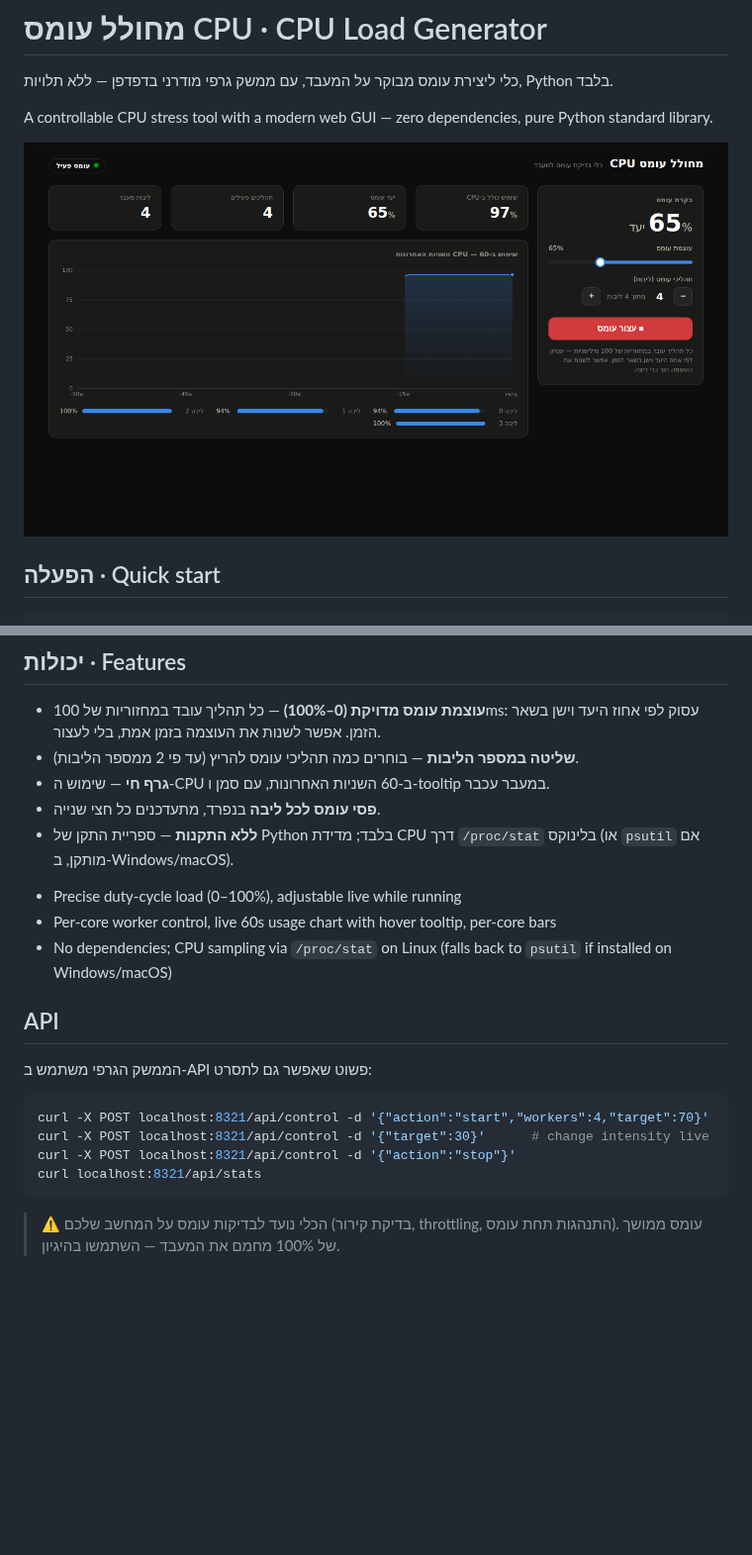
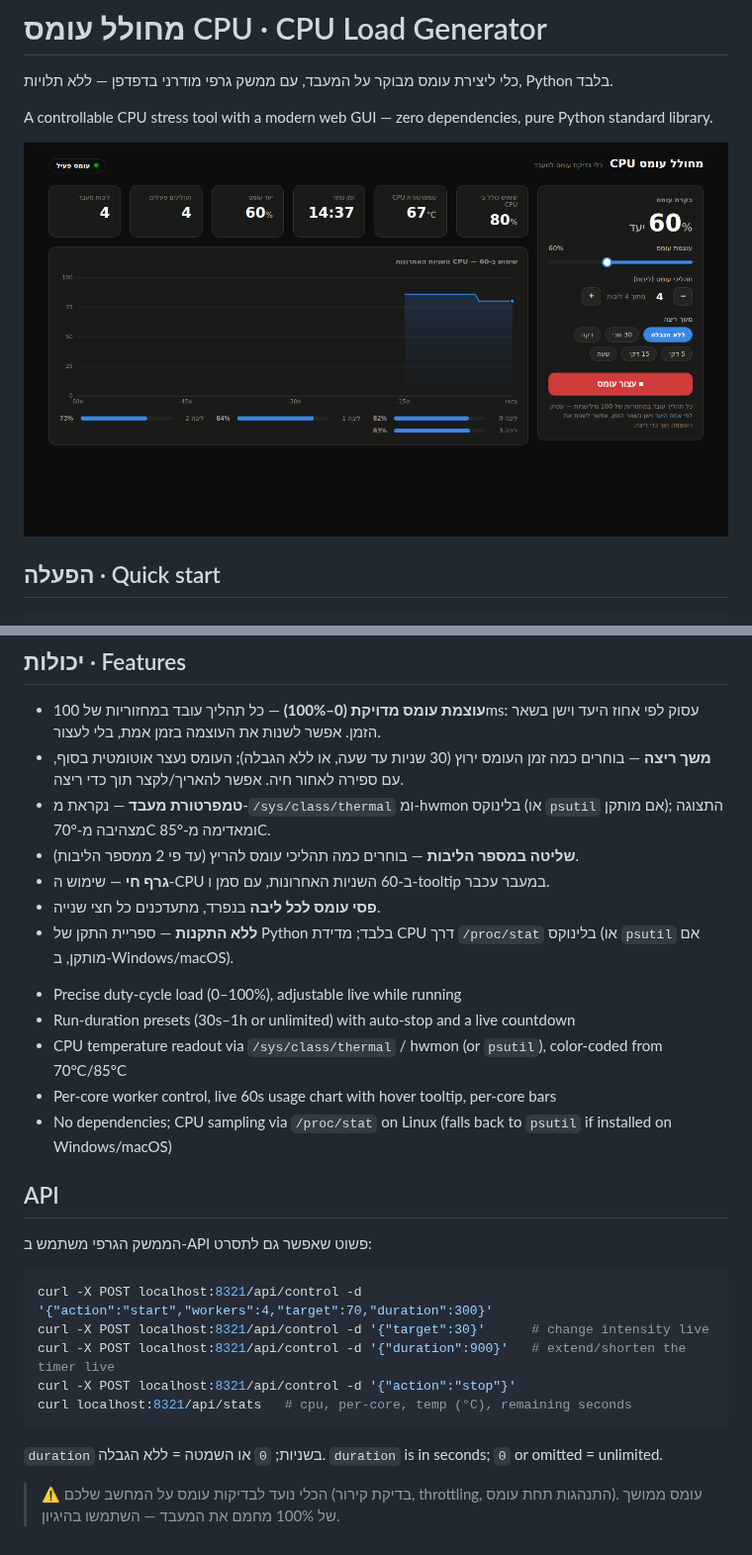
Before and after one commit to oded2741z-glitch/claude, a Markdown page: README.md, 2 parts joined by grey strips. Shown at 99% size. GitHub-like rendering; pictures changed too: docs/screenshot.png; blank space fills up the shorter version.

````diff
--- a/README.md
+++ b/README.md
@@ -23,12 +23,16 @@ python3 cpu_load.py --port 9000 --no-browser
 ## יכולות · Features
 
 - **עוצמת עומס מדויקת (0–100%)** — כל תהליך עובד במחזוריות של 100ms: עסוק לפי אחוז היעד וישן בשאר הזמן. אפשר לשנות את העוצמה בזמן אמת, בלי לעצור.
+- **משך ריצה** — בוחרים כמה זמן העומס ירוץ (30 שניות עד שעה, או ללא הגבלה); העומס נעצר אוטומטית בסוף, עם ספירה לאחור חיה. אפשר להאריך/לקצר תוך כדי ריצה.
+- **טמפרטורת מעבד** — נקראת מ-`/sys/class/thermal` ומ-hwmon בלינוקס (או `psutil` אם מותקן); התצוגה מצהיבה מ-70°C ומאדימה מ-85°C.
 - **שליטה במספר הליבות** — בוחרים כמה תהליכי עומס להריץ (עד פי 2 ממספר הליבות).
 - **גרף חי** — שימוש ה-CPU ב-60 השניות האחרונות, עם סמן ו-tooltip במעבר עכבר.
 - **פסי עומס לכל ליבה** בנפרד, מתעדכנים כל חצי שנייה.
 - **ללא התקנות** — ספריית התקן של Python בלבד; מדידת CPU דרך `/proc/stat` בלינוקס (או `psutil` אם מותקן, ב-Windows/macOS).
 
 * Precise duty-cycle load (0–100%), adjustable live while running
+* Run-duration presets (30s–1h or unlimited) with auto-stop and a live countdown
+* CPU temperature readout via `/sys/class/thermal` / hwmon (or `psutil`), color-coded from 70°C/85°C
 * Per-core worker control, live 60s usage chart with hover tooltip, per-core bars
 * No dependencies; CPU sampling via `/proc/stat` on Linux (falls back to `psutil` if installed on Windows/macOS)
 
@@ -37,10 +41,13 @@ python3 cpu_load.py --port 9000 --no-browser
 הממשק הגרפי משתמש ב-API פשוט שאפשר גם לתסרט:
 
 ```bash
-curl -X POST localhost:8321/api/control -d '{"action":"start","workers":4,"target":70}'
+curl -X POST localhost:8321/api/control -d '{"action":"start","workers":4,"target":70,"duration":300}'
 curl -X POST localhost:8321/api/control -d '{"target":30}'      # change intensity live
+curl -X POST localhost:8321/api/control -d '{"duration":900}'   # extend/shorten the timer live
 curl -X POST localhost:8321/api/control -d '{"action":"stop"}'
-curl localhost:8321/api/stats
+curl localhost:8321/api/stats   # cpu, per-core, temp (°C), remaining seconds
 ```
 
+`duration` בשניות; `0` או השמטה = ללא הגבלה. `duration` is in seconds; `0` or omitted = unlimited.
+
 > ⚠️ הכלי נועד לבדיקות עומס על המחשב שלכם (בדיקת קירור, throttling, התנהגות תחת עומס). עומס ממושך של 100% מחמם את המעבד — השתמשו בהיגיון.
````
Also changed, not shown: 2 other files.
